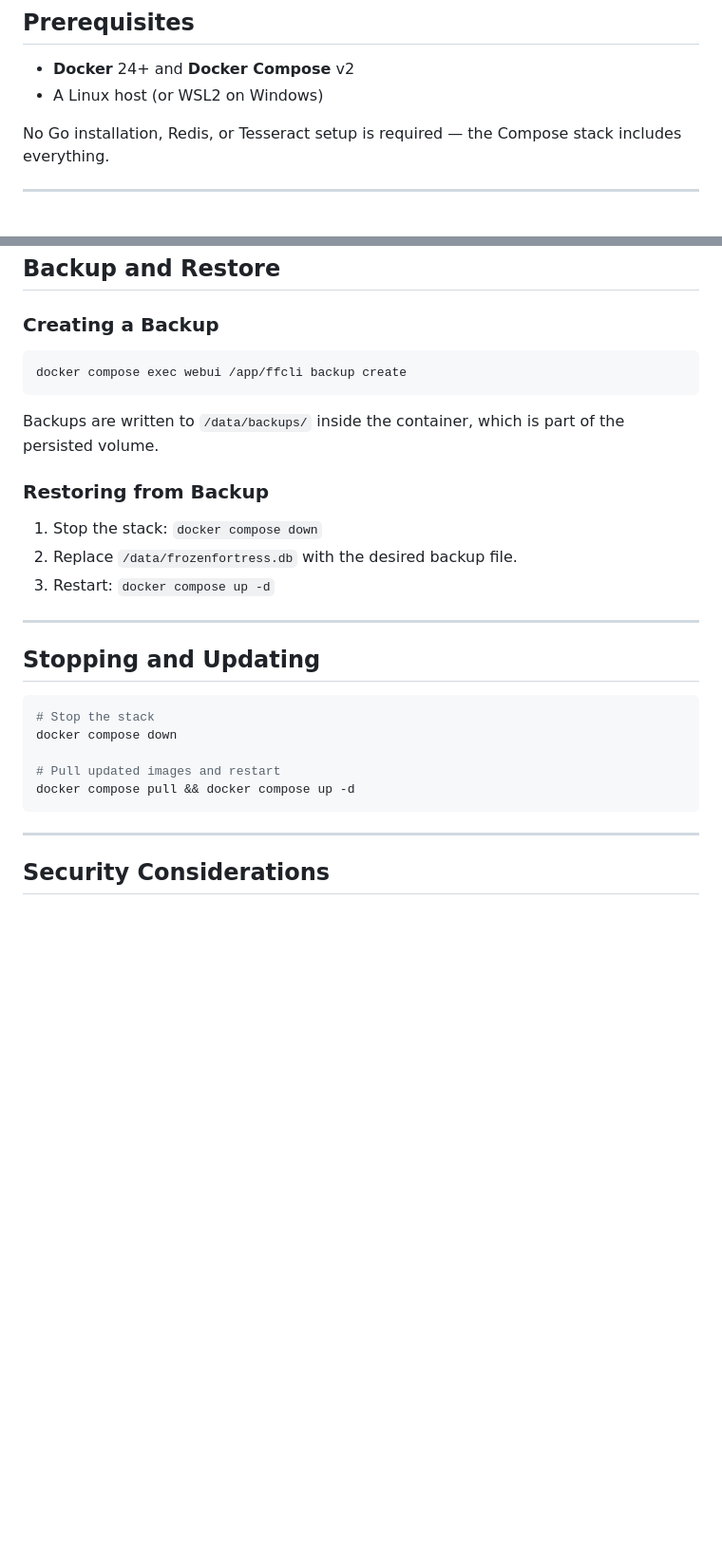
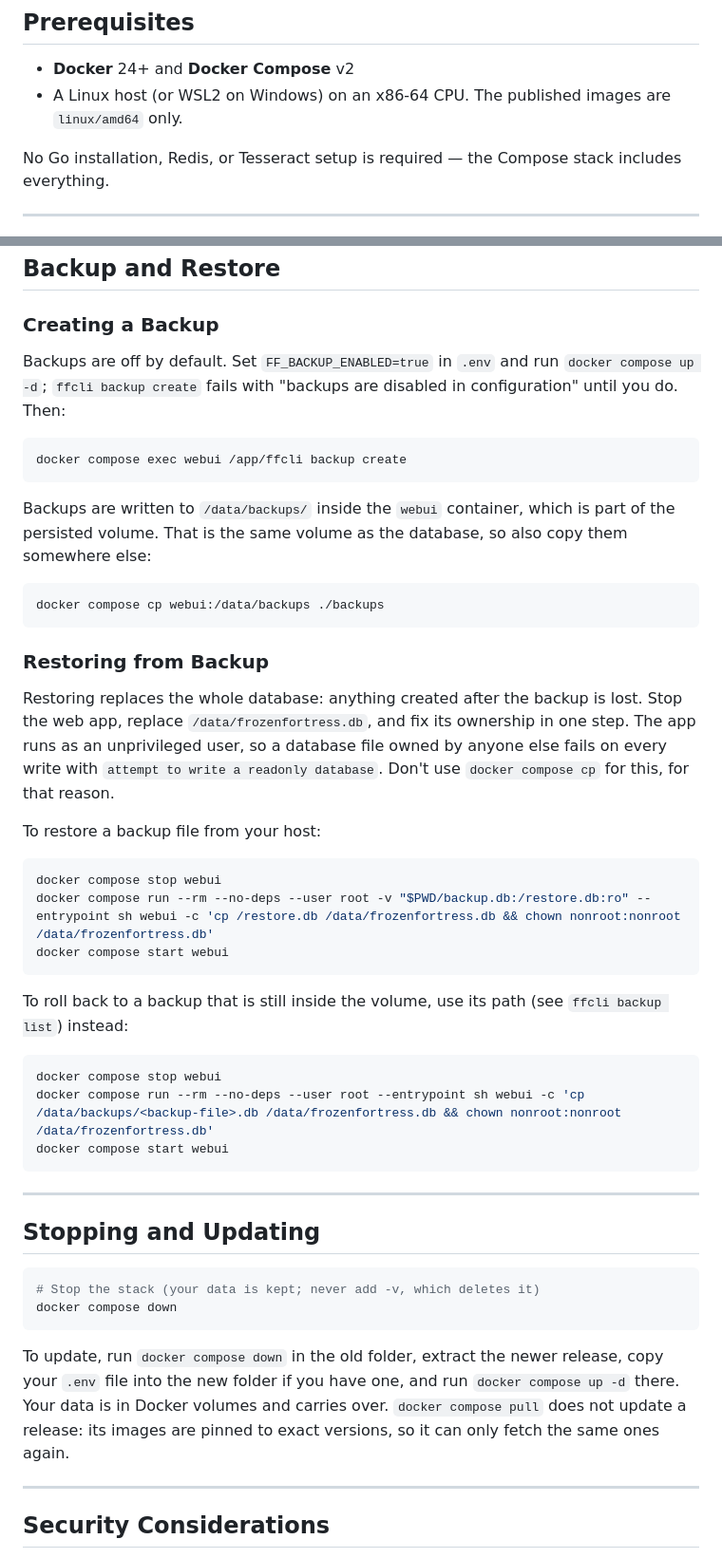
Before and after one commit to Yeti47/frozenfortress, a Markdown page: doc/setup-docker.md, 2 parts joined by grey strips. Shown at 95% size. GitHub-like rendering; blank space fills up the shorter version.

````diff
--- a/doc/setup-docker.md
+++ b/doc/setup-docker.md
@@ -5,7 +5,7 @@ This guide covers everything you need to deploy Frozen Fortress using Docker and
 ## Prerequisites
 
 - **Docker** 24+ and **Docker Compose** v2
-- A Linux host (or WSL2 on Windows)
+- A Linux host (or WSL2 on Windows) on an x86-64 CPU. The published images are `linux/amd64` only.
 
 No Go installation, Redis, or Tesseract setup is required — the Compose stack includes everything.
 
@@ -195,29 +210,48 @@ Even with CLI access, **encrypted user data (secrets, documents) remains protect
 
 ### Creating a Backup
 
+Backups are off by default. Set `FF_BACKUP_ENABLED=true` in `.env` and run `docker compose up -d`; `ffcli backup create` fails with "backups are disabled in configuration" until you do. Then:
+
 ```bash
 docker compose exec webui /app/ffcli backup create
 ```
 
-Backups are written to `/data/backups/` inside the container, which is part of the persisted volume.
+Backups are written to `/data/backups/` inside the `webui` container, which is part of the persisted volume. That is the same volume as the database, so also copy them somewhere else:
+
+```bash
+docker compose cp webui:/data/backups ./backups
+```
 
 ### Restoring from Backup
 
-1. Stop the stack: `docker compose down`
-2. Replace `/data/frozenfortress.db` with the desired backup file.
-3. Restart: `docker compose up -d`
+Restoring replaces the whole database: anything created after the backup is lost. Stop the web app, replace `/data/frozenfortress.db`, and fix its ownership in one step. The app runs as an unprivileged user, so a database file owned by anyone else fails on every write with `attempt to write a readonly database`. Don't use `docker compose cp` for this, for that reason.
+
+To restore a backup file from your host:
+
+```bash
+docker compose stop webui
+docker compose run --rm --no-deps --user root -v "$PWD/backup.db:/restore.db:ro" --entrypoint sh webui -c 'cp /restore.db /data/frozenfortress.db && chown nonroot:nonroot /data/frozenfortress.db'
+docker compose start webui
+```
+
+To roll back to a backup that is still inside the volume, use its path (see `ffcli backup list`) instead:
+
+```bash
+docker compose stop webui
+docker compose run --rm --no-deps --user root --entrypoint sh webui -c 'cp /data/backups/<backup-file>.db /data/frozenfortress.db && chown nonroot:nonroot /data/frozenfortress.db'
+docker compose start webui
+```
 
 ---
 
 ## Stopping and Updating
 
 ```bash
-# Stop the stack
+# Stop the stack (your data is kept; never add -v, which deletes it)
 docker compose down
+```
 
-# Pull updated images and restart
-docker compose pull && docker compose up -d
-```
+To update, run `docker compose down` in the old folder, extract the newer release, copy your `.env` file into the new folder if you have one, and run `docker compose up -d` there. Your data is in Docker volumes and carries over. `docker compose pull` does not update a release: its images are pinned to exact versions, so it can only fetch the same ones again.
 
 ---
 
````
Also changed, not shown: other parts of doc/setup-docker.md (+86 -71 lines).
